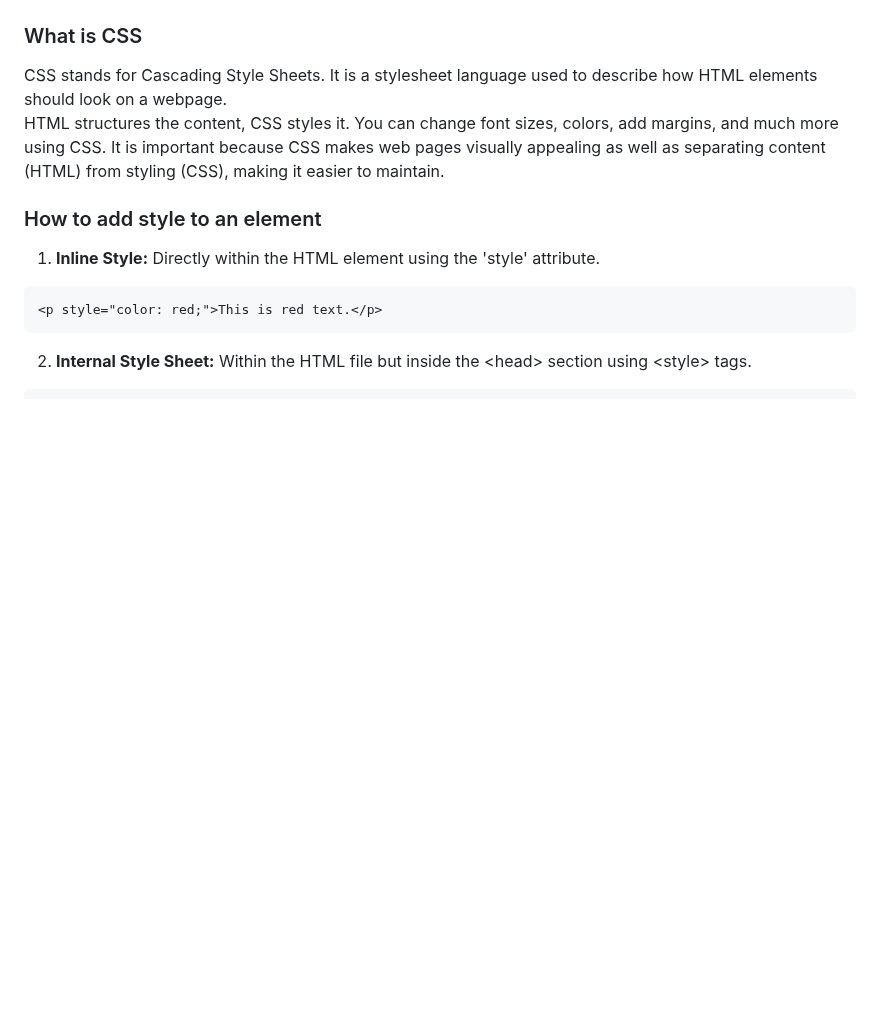
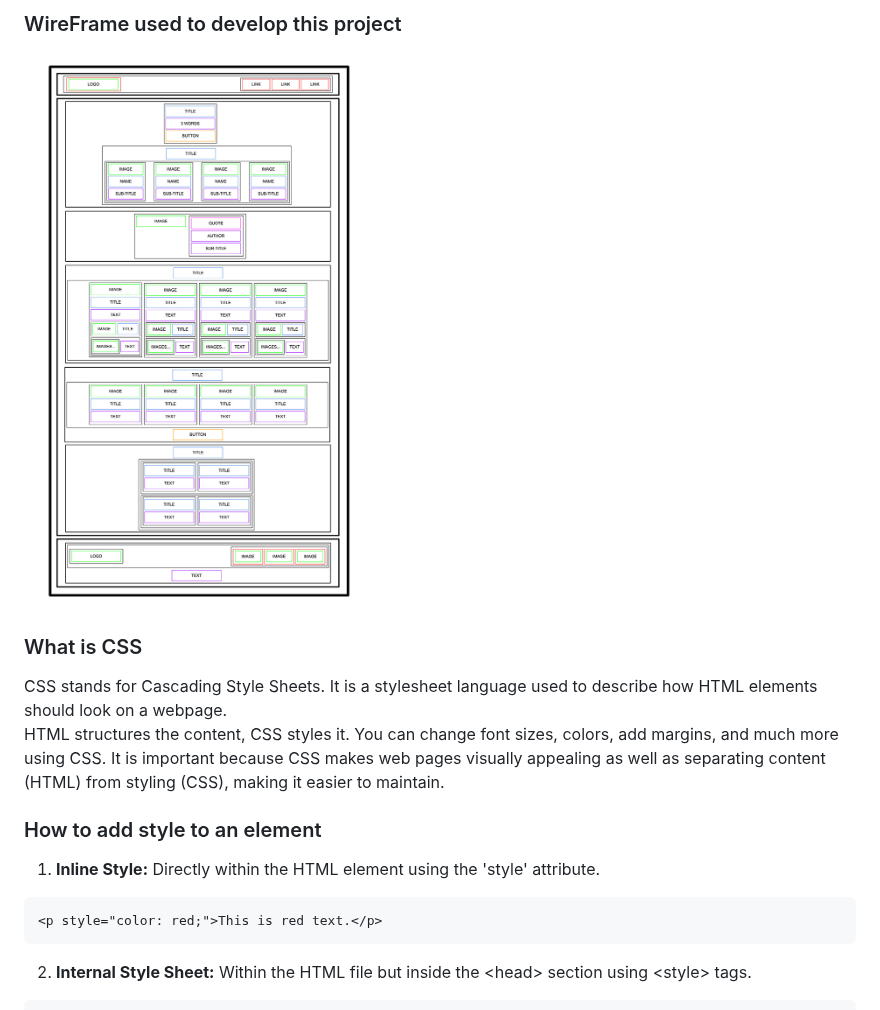
Before and after one commit to CKCarr/holbertonschool-web-development, a Markdown page: README.md, the part around one of its changes. Rendered like a GitHub page; blank space fills up the shorter version.

```diff
--- a/README.md
+++ b/README.md
@@ -15,3 +68,11 @@
+</details>
+
+### WireFrame used to develop this project
+
+![WireFrame for project](./html_advanced/HTML_advanced_wireframe.png)
+
+
+
 
 <h3>What is CSS</h3>
 
```
Also changed, not shown: other parts of README.md (+64 -11 lines).
